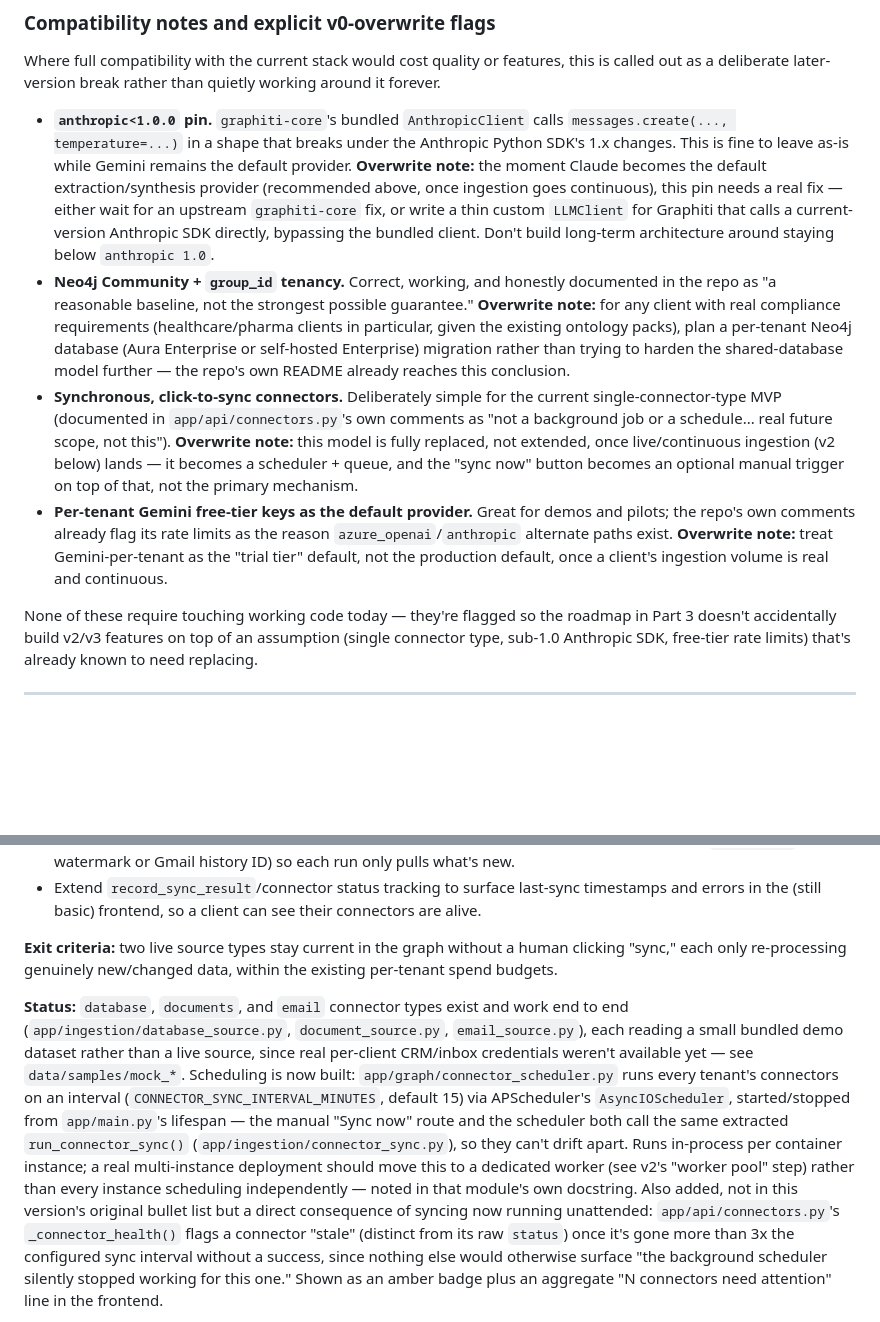
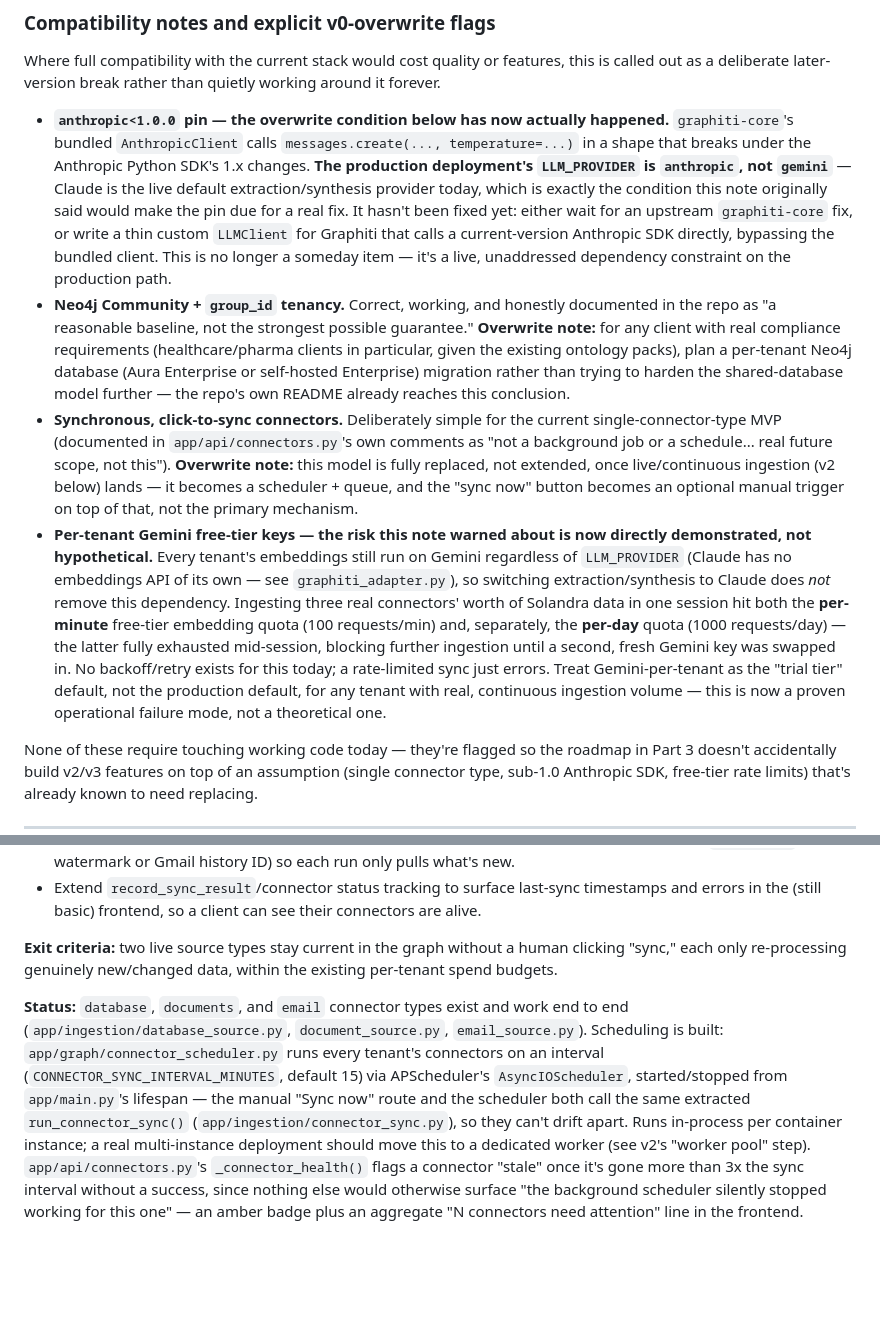
Before and after one commit to ananyat24/saxon-context-engine, a Markdown page: CLAUDE.md, 2 parts joined by grey strips. Drawn GitHub-style; blank space fills up the shorter version.

```diff
--- a/CLAUDE.md
+++ b/CLAUDE.md
@@ -122,10 +122,10 @@ Each of these is either already partly built or a natural extension of something
 
 Where full compatibility with the current stack would cost quality or features, this is called out as a deliberate later-version break rather than quietly working around it forever.
 
-- **`anthropic<1.0.0` pin.** `graphiti-core`'s bundled `AnthropicClient` calls `messages.create(..., temperature=...)` in a shape that breaks under the Anthropic Python SDK's 1.x changes. This is fine to leave as-is while Gemini remains the default provider. **Overwrite note:** the moment Claude becomes the default extraction/synthesis provider (recommended above, once ingestion goes continuous), this pin needs a real fix — either wait for an upstream `graphiti-core` fix, or write a thin custom `LLMClient` for Graphiti that calls a current-version Anthropic SDK directly, bypassing the bundled client. Don't build long-term architecture around staying below `anthropic 1.0`.
+- **`anthropic<1.0.0` pin — the overwrite condition below has now actually happened.** `graphiti-core`'s bundled `AnthropicClient` calls `messages.create(..., temperature=...)` in a shape that breaks under the Anthropic Python SDK's 1.x changes. **The production deployment's `LLM_PROVIDER` is `anthropic`, not `gemini`** — Claude is the live default extraction/synthesis provider today, which is exactly the condition this note originally said would make the pin due for a real fix. It hasn't been fixed yet: either wait for an upstream `graphiti-core` fix, or write a thin custom `LLMClient` for Graphiti that calls a current-version Anthropic SDK directly, bypassing the bundled client. This is no longer a someday item — it's a live, unaddressed dependency constraint on the production path.
 - **Neo4j Community + `group_id` tenancy.** Correct, working, and honestly documented in the repo as "a reasonable baseline, not the strongest possible guarantee." **Overwrite note:** for any client with real compliance requirements (healthcare/pharma clients in particular, given the existing ontology packs), plan a per-tenant Neo4j database (Aura Enterprise or self-hosted Enterprise) migration rather than trying to harden the shared-database model further — the repo's own README already reaches this conclusion.
 - **Synchronous, click-to-sync connectors.** Deliberately simple for the current single-connector-type MVP (documented in `app/api/connectors.py`'s own comments as "not a background job or a schedule... real future scope, not this"). **Overwrite note:** this model is fully replaced, not extended, once live/continuous ingestion (v2 below) lands — it becomes a scheduler + queue, and the "sync now" button becomes an optional manual trigger on top of that, not the primary mechanism.
-- **Per-tenant Gemini free-tier keys as the default provider.** Great for demos and pilots; the repo's own comments already flag its rate limits as the reason `azure_openai`/`anthropic` alternate paths exist. **Overwrite note:** treat Gemini-per-tenant as the "trial tier" default, not the production default, once a client's ingestion volume is real and continuous.
+- **Per-tenant Gemini free-tier keys — the risk this note warned about is now directly demonstrated, not hypothetical.** Every tenant's embeddings still run on Gemini regardless of `LLM_PROVIDER` (Claude has no embeddings API of its own — see `graphiti_adapter.py`), so switching extraction/synthesis to Claude does *not* remove this dependency. Ingesting three real connectors' worth of Solandra data in one session hit both the **per-minute** free-tier embedding quota (100 requests/min) and, separately, the **per-day** quota (1000 requests/day) — the latter fully exhausted mid-session, blocking further ingestion until a second, fresh Gemini key was swapped in. No backoff/retry exists for this today; a rate-limited sync just errors. Treat Gemini-per-tenant as the "trial tier" default, not the production default, for any tenant with real, continuous ingestion volume — this is now a proven operational failure mode, not a theoretical one.
 
 None of these require touching working code today — they're flagged so the roadmap in Part 3 doesn't accidentally build v2/v3 features on top of an assumption (single connector type, sub-1.0 Anthropic SDK, free-tier rate limits) that's already known to need replacing.
 
@@ -163,5 +163,5 @@ Ontology (core + 9 domain packs + customer extension) validated and tested. Neo4
 
 **Exit criteria:** two live source types stay current in the graph without a human clicking "sync," each only re-processing genuinely new/changed data, within the existing per-tenant spend budgets.
 
-**Status:** `database`, `documents`, and `email` connector types exist and work end to end (`app/ingestion/database_source.py`, `document_source.py`, `email_source.py`), each reading a small bundled demo dataset rather than a live source, since real per-client CRM/inbox credentials weren't available yet — see `data/samples/mock_*`. Scheduling is now built: `app/graph/connector_scheduler.py` runs every tenant's connectors on an interval (`CONNECTOR_SYNC_INTERVAL_MINUTES`, default 15) via APScheduler's `AsyncIOScheduler`, started/stopped from `app/main.py`'s lifespan — the manual "Sync now" route and the scheduler both call the same extracted `run_connector_sync()` (`app/ingestion/connector_sync.py`), so they can't drift apart. Runs in-process per container instance; a real multi-instance deployment should move this to a dedicated worker (see v2's "worker pool" step) rather than every instance scheduling independently — noted in that module's own docstring. Also added, not in this version's original bullet list but a direct consequence of syncing now running unattended: `app/api/connectors.py`'s `_connector_health()` flags a connector "stale" (distinct from its raw `status`) once it's gone more than 3x the configured sync interval without a success, since nothing else would otherwise surface "the background scheduler silently stopped working for this one." Shown as an amber badge plus an aggregate "N connectors need attention" line in the frontend.
+**Status:** `database`, `documents`, and `email` connector types exist and work end to end (`app/ingestion/database_source.py`, `document_source.py`, `email_source.py`). Scheduling is built: `app/graph/connector_scheduler.py` runs every tenant's connectors on an interval (`CONNECTOR_SYNC_INTERVAL_MINUTES`, default 15) via APScheduler's `AsyncIOScheduler`, started/stopped from `app/main.py`'s lifespan — the manual "Sync now" route and the scheduler both call the same extracted `run_connector_sync()` (`app/ingestion/connector_sync.py`), so they can't drift apart. Runs in-process per container instance; a real multi-instance deployment should move this to a dedicated worker (see v2's "worker pool" step). `app/api/connectors.py`'s `_connector_health()` flags a connector "stale" once it's gone more than 3x the sync interval without a success, since nothing else would otherwise surface "the background scheduler silently stopped working for this one" — an amber badge plus an aggregate "N connectors need attention" line in the frontend.
 
```
Also changed, not shown: other parts of CLAUDE.md (+25 -7 lines).
